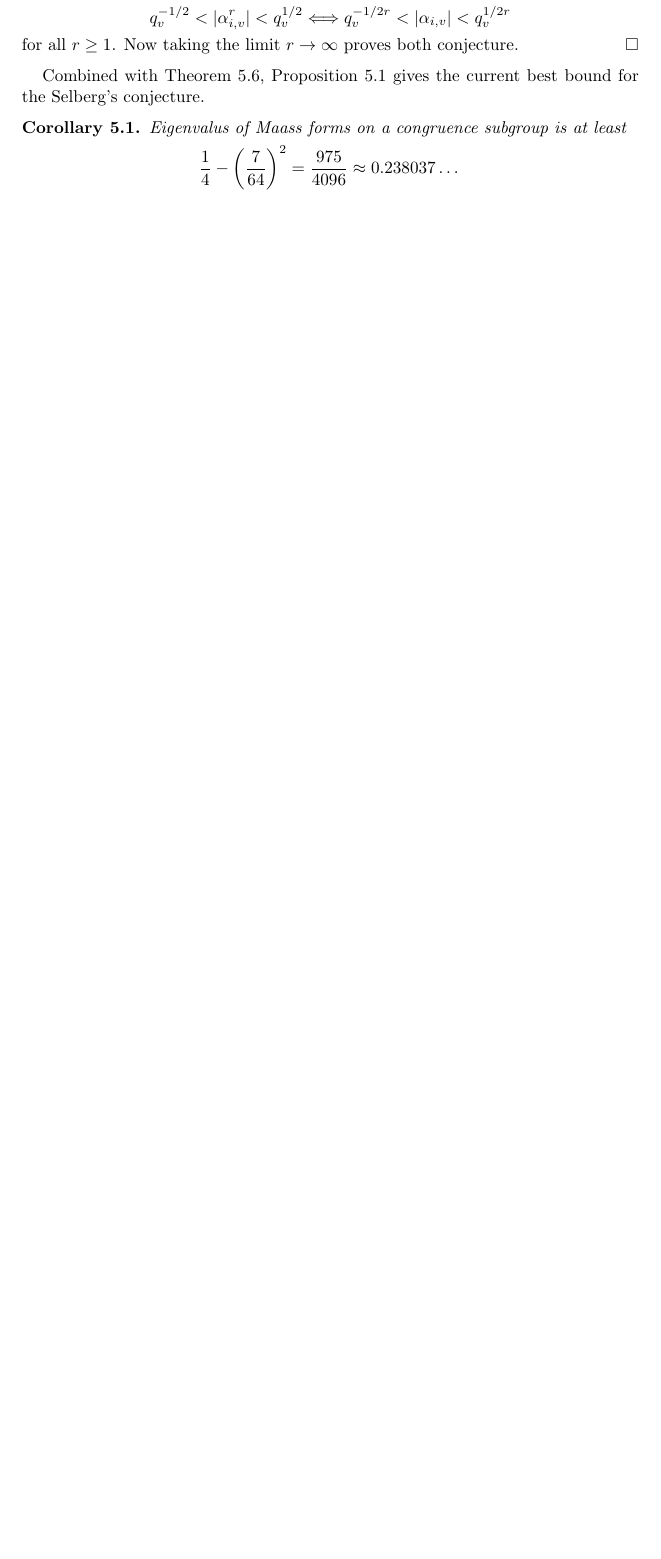
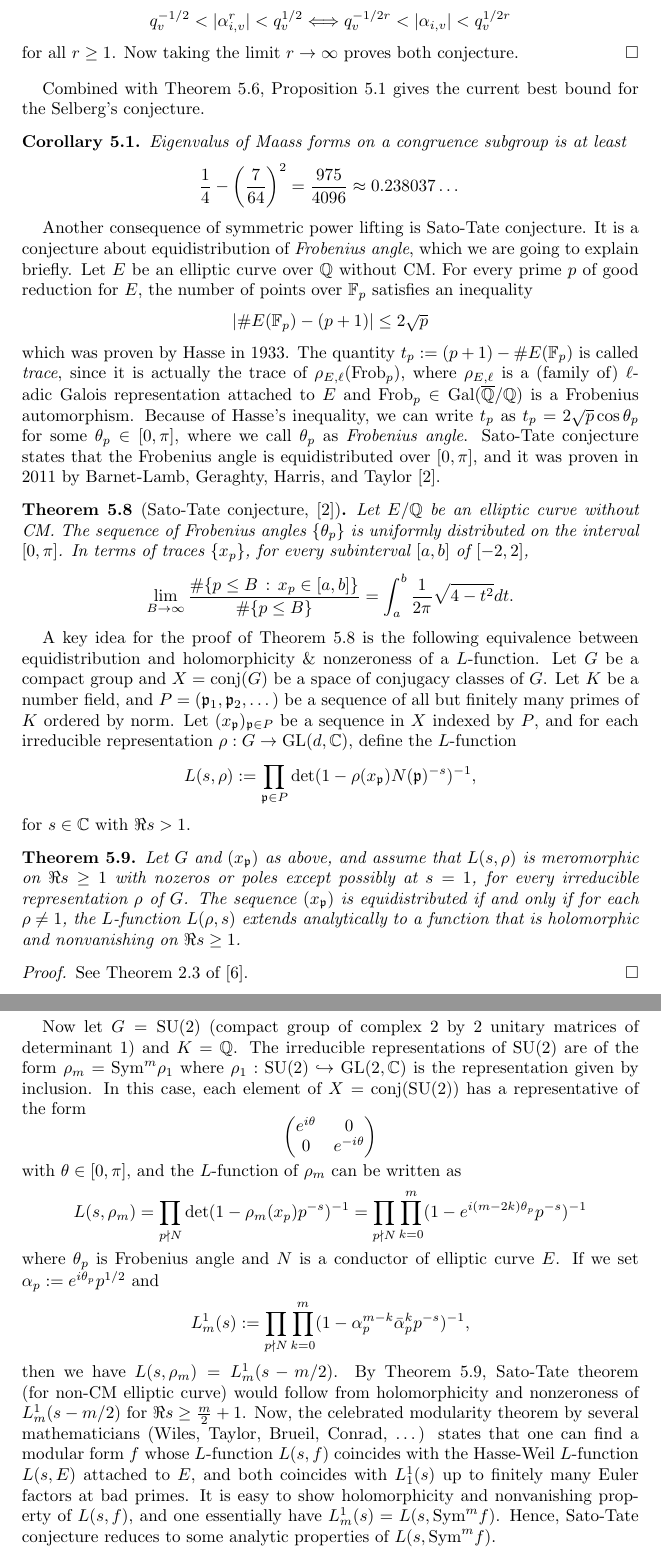
Before and after one commit to seewoo5/math-notes, a LaTeX paper (number-theory/langlands-functoriality/main.tex, which reads number-theory/langlands-functoriality/symmetricpower.tex): part of page 15 of 19 before the commit and two parts of pages 15 and 16 of 20 after it, the two joined at a grey line, cut so that both start at the same text, the shorter picture padded with empty space. Compiled offline with pdfLaTeX.

Commit message:
Sato-Tate

```diff
--- a/number-theory/langlands-functoriality/symmetricpower.tex
+++ b/number-theory/langlands-functoriality/symmetricpower.tex
@@ -415,3 +415,81 @@ $$
 \frac{1}{4} - \left(\frac{7}{64}\right)^{2} = \frac{975}{4096} \approx 0.238037\dots
 $$
 \end{corollary}
+
+Another consequence of symmetric power lifting is Sato-Tate conjecture.
+It is a conjecture about equidistribution of \emph{Frobenius angle}, which we are going to explain briefly.
+Let $E$ be an elliptic curve over $\mathbb{Q}$ without CM.
+For every prime $p$ of good reduction for $E$, the number of points over $\mathbb{F}_{p}$ satisfies an inequality
+$$
+|\#E(\mathbb{F}_{p}) - (p + 1)| \leq 2\sqrt{p}
+$$
+which was proven by Hasse in 1933. The quantity $t_{p} : = (p + 1) - \#E(\mathbb{F}_{p})$ is called
+\emph{trace}, since it is actually the trace of $\rho_{E, \ell}(\mathrm{Frob}_{p})$, where
+$\rho_{E, \ell}$ is a (family of) $\ell$-adic Galois representation attached to $E$ and $\mathrm{Frob}_{p} \in \mathrm{Gal}(\overline{\mathbb{Q}} / \mathbb{Q})$
+is a Frobenius automorphism.
+Because of Hasse's inequality, we can write $t_{p}$ as $t_{p} = 2\sqrt{p}\cos\theta_{p}$ for some $\theta_{p} \in [0, \pi]$,
+where we call $\theta_{p}$ as \emph{Frobenius angle}.
+Sato-Tate conjecture states that the Frobenius angle is equidistributed over $[0, \pi]$,
+and it was proven in 2011 by Barnet-Lamb, Geraghty, Harris, and Taylor \cite{barnet2011family}.
+
+\begin{theorem}[Sato-Tate conjecture, \cite{barnet2011family}]
+\label{sato-tate}
+Let $E/\mathbb{Q}$ be an elliptic curve without CM.
+The sequence of Frobenius angles $\{\theta_{p}\}$ is uniformly distributed on the
+interval $[0, \pi]$. In terms of traces $\{x_{p}\}$, for every subinterval $[a, b]$ of $[-2, 2]$,
+$$
+\lim_{B\to \infty} \frac{\#\{p\leq B\,:\, x_{p} \in [a, b]\}}{\#\{p\leq B\}} = \int_{a}^{b} \frac{1}{2\pi} \sqrt{4 - t^{2}} dt.
+$$
+\end{theorem}
+
+A key idea for the proof of Theorem \ref{sato-tate} is the following equivalence between
+equidistribution and holomorphicity \& nonzeroness of a $L$-function.
+Let $G$ be a compact group and $X = \mathrm{conj}(G)$ be a space of
+conjugacy classes of $G$. Let $K$ be a number field, and $P = (\mathfrak{p}_{1}, \mathfrak{p}_{2}, \dots)$
+be a sequence of all but finitely many primes of $K$ ordered by norm.
+Let $(x_{\mathfrak{p}})_{\mathfrak{p}\in P}$ be a sequence in $X$ indexed by $P$, and for each
+irreducible representation $\rho: G \to \GL(d, \mathbb{C})$, define the $L$-function
+$$
+L(s, \rho) := \prod_{\mathfrak{p}\in P} \det(1 - \rho(x_{\mathfrak{p}})N(\mathfrak{p})^{-s})^{-1},
+$$
+for $s\in \mathbb{C}$ with $\Re s > 1$.
+
+\begin{theorem}
+\label{equidistribution}
+Let $G$ and $(x_{\mathfrak{p}})$ as above, and assume that $L(s, \rho)$ is meromorphic on $\Re s \geq 1$
+with nozeros or poles except possibly at $s=1$, for every irreducible representation $\rho$ of $G$.
+The sequence $(x_{\mathfrak{p}})$ is equidistributed if and only if for each $\rho \neq 1$, the $L$-function
+$L(\rho, s)$ extends analytically to a function that is holomorphic and nonvanishing on $\Re s \geq 1$.
+\end{theorem}
+\begin{proof}
+See Theorem 2.3 of \cite{fite2015equidistribution}.
+\end{proof}
+
+Now let $G = \mathrm{SU}(2)$ (compact group of complex 2 by 2 unitary matrices of determinant 1)
+and $K = \mathbb{Q}$. The irreducible representations of $\mathrm{SU}(2)$ are of the form $\rho_{m} = \mathrm{Sym}^{m}\rho_{1}$
+where $\rho_{1}: \mathrm{SU}(2) \hookrightarrow \GL(2, \mathbb{C})$ is the representation given by inclusion.
+In this case, each element of $X = \mathrm{conj}(\mathrm{SU}(2))$ has a representative of the form
+$$
+\begin{pmatrix}
+    e^{i\theta} & 0 \\ 0 & e^{-i\theta}
+\end{pmatrix}
+$$
+with $\theta \in [0, \pi]$, and the $L$-function of $\rho_{m}$ can be written as
+$$
+L(s, \rho_{m}) = \prod_{p\nmid N} \det(1 - \rho_{m}(x_{p})p^{-s})^{-1} = \prod_{p\nmid N}\prod_{k=0}^{m} (1 - e^{i(m - 2k)\theta_{p}}p^{-s})^{-1}
+$$
+where $\theta_{p}$ is Frobenius angle and $N$ is a conductor of elliptic curve $E$.
+If we set $\alpha_{p} := e^{i\theta_{p}}p^{1/2}$ and
+$$
+L_{m}^{1}(s):= \prod_{p\nmid N}\prod_{k=0}^{m} (1 - \alpha_{p}^{m-k}\bar{\alpha}_{p}^{k}p^{-s})^{-1},
+$$
+then we have $L(s, \rho_{m}) = L_{m}^{1}(s - m/2)$.
+By Theorem \ref{equidistribution}, Sato-Tate theorem (for non-CM elliptic curve) would follow from
+holomorphicity and nonzeroness of $L_{m}^{1}(s - m/2)$ for $\Re s \geq \frac{m}{2} + 1$.
+Now, the celebrated modularity theorem by several mathematicians (Wiles, Taylor, Brueil, Conrad, \dots)
+states that one can find a modular form $f$ whose $L$-function $L(s, f)$ coincides with
+the Hasse-Weil $L$-function $L(s, E)$ attached to $E$, and both coincides with $L_{1}^{1}(s)$ up to
+finitely many Euler factors at bad primes.
+It is easy to show holomorphicity and nonvanishing property of $L(s, f)$, and
+one essentially have $L_{m}^{1}(s) = L(s, \mathrm{Sym}^{m}f)$.
+Hence, Sato-Tate conjecture reduces to some analytic properties of $L(s, \mathrm{Sym}^{m}f)$.
```
Also changed, not shown: number-theory/langlands-functoriality/ref.bib (+28 -0 lines), number-theory/langlands-functoriality/main.pdf.
